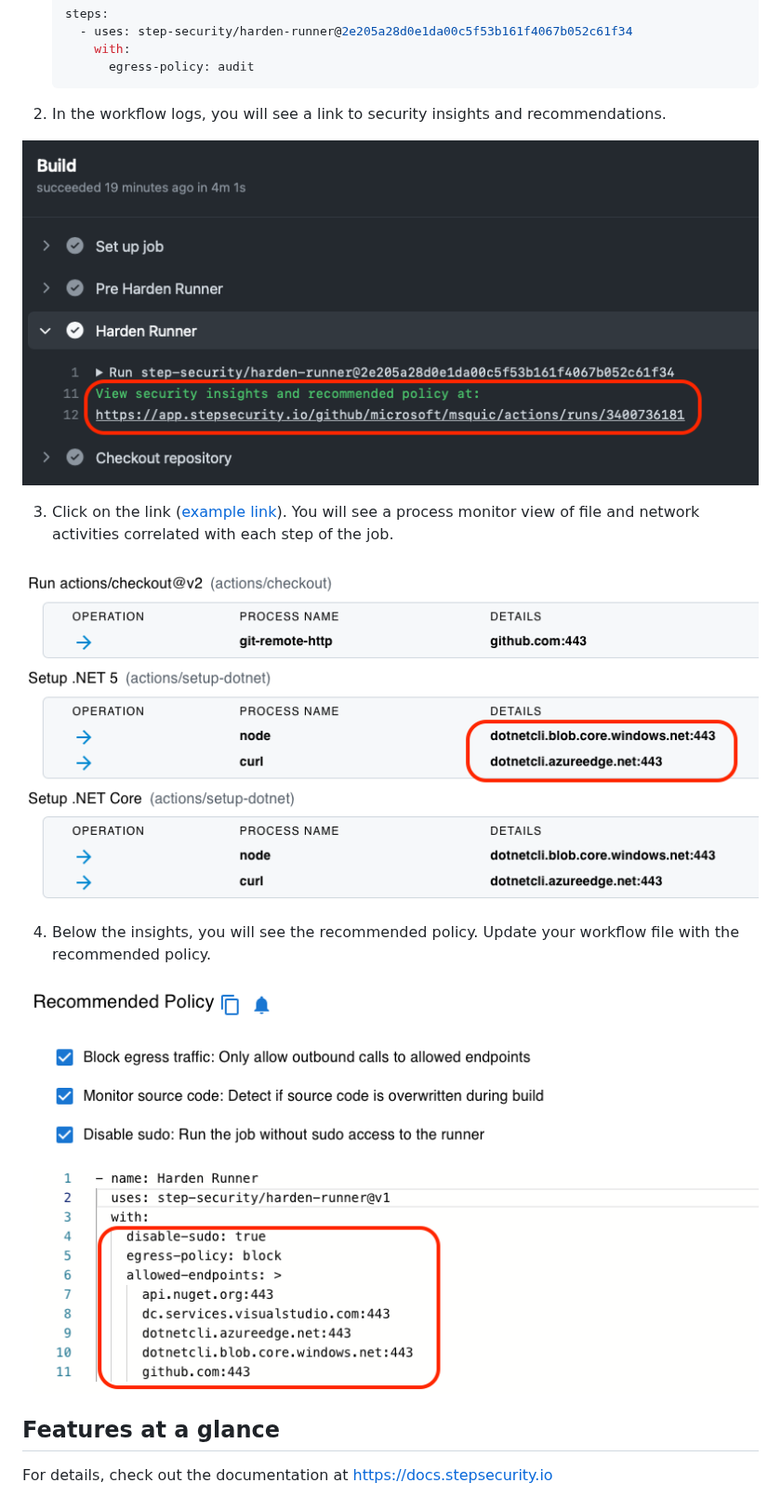
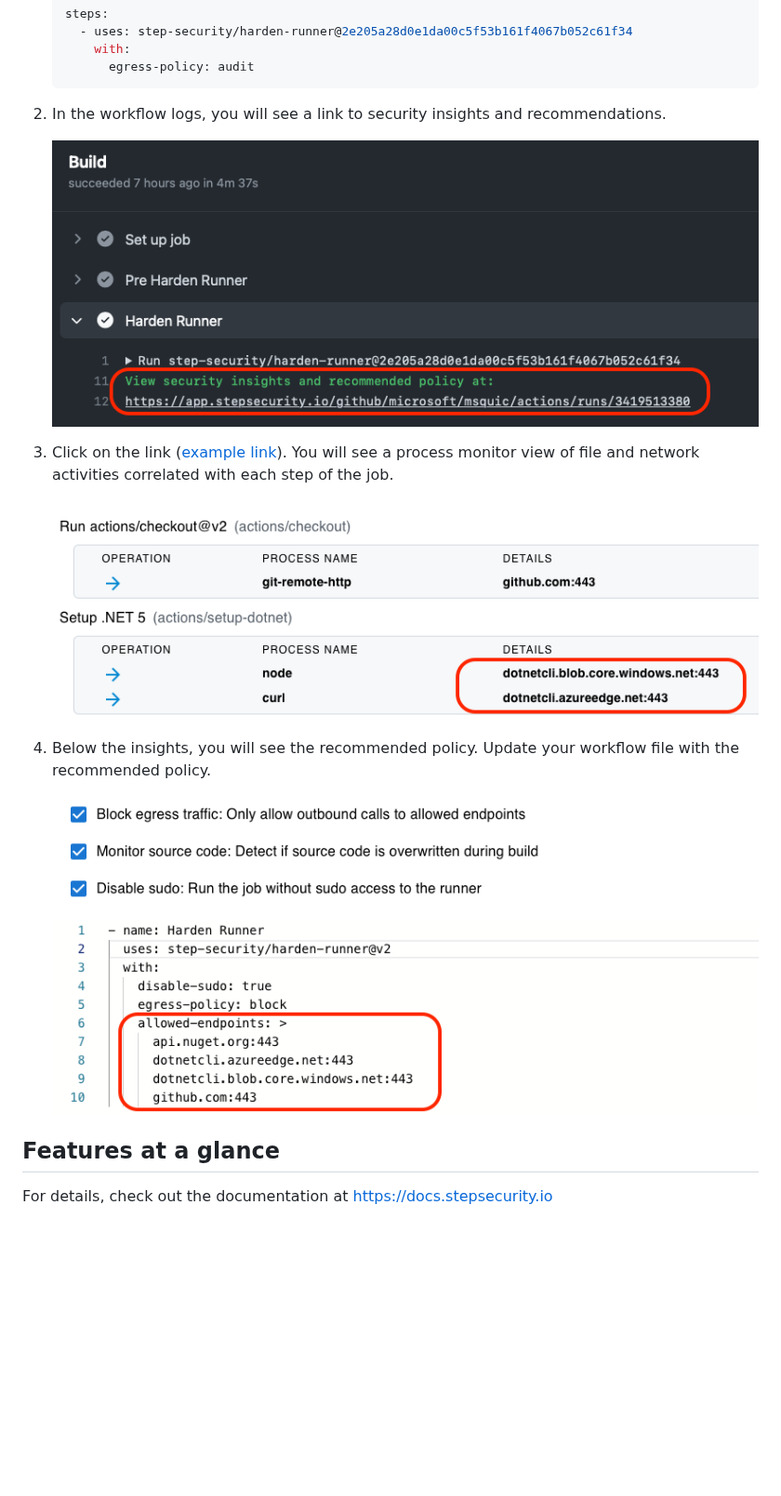
Before and after one commit to step-security/harden-runner, a Markdown page: README.md, the part around one of its changes. Shown at 93% size. Rendered like a GitHub page; pictures changed too: images/buildlog1.png (added), images/insights2.png (added), images/rec-policy1.png (added); blank space fills up the shorter version.

```diff
--- a/README.md
+++ b/README.md
@@ -52,21 +52,21 @@ Read this [case study](https://infosecwriteups.com/detecting-malware-packages-in
 
 2. In the workflow logs, you will see a link to security insights and recommendations.
 
-<p align="left">
-  <img src="images/buildlog.png" alt="Link in build log" >
-</p>
+    <p align="left">
+      <img src="images/buildlog1.png" alt="Link in build log" >
+    </p>
 
 3. Click on the link ([example link](https://app.stepsecurity.io/github/ossf/scorecard/actions/runs/2265028928)). You will see a process monitor view of file and network activities correlated with each step of the job.
 
-<p align="left">
-  <img src="images/insights1.png" alt="Insights from harden-runner" >
-</p>
+    <p align="left">
+      <img src="images/insights2.png" alt="Insights from harden-runner" >
+    </p>
 
 4. Below the insights, you will see the recommended policy. Update your workflow file with the recommended policy.
 
-<p align="left">
-  <img src="images/rec-policy.png" alt="Policy recommended by harden-runner" >
-</p>
+    <p align="left">
+      <img src="images/rec-policy1.png" alt="Policy recommended by harden-runner" >
+    </p>
 
 ## Features at a glance
 
```
Also changed, not shown: other parts of README.md (+4 -4 lines).
